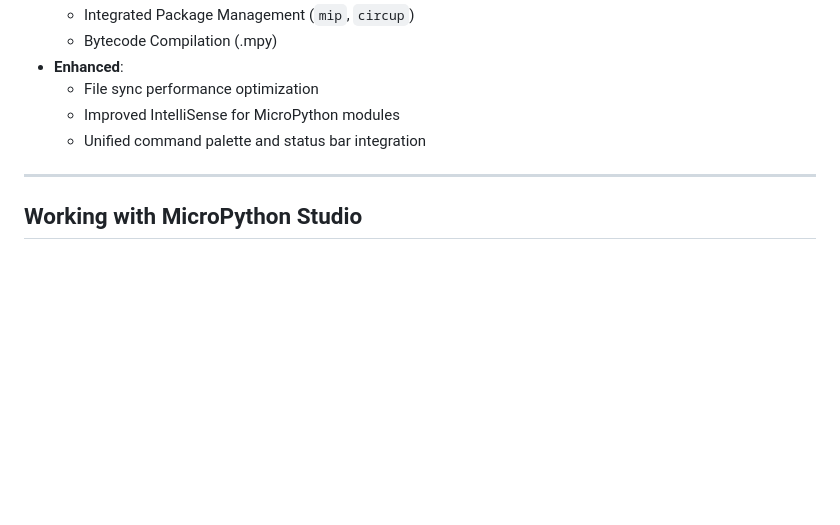
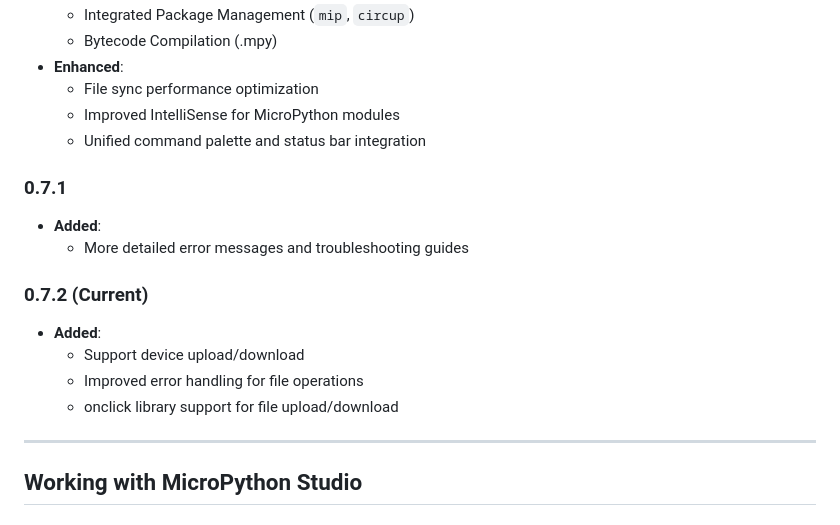
Before and after one commit to niwantha33/micropython-studio, a Markdown page: README.md, the part around the change. Drawn GitHub-style; blank space fills up the shorter version.

```diff
--- a/README.md
+++ b/README.md
@@ -153,6 +153,16 @@ The extension contributes the following settings:
   - Improved IntelliSense for MicroPython modules
   - Unified command palette and status bar integration
 
+### 0.7.1
+- **Added**:
+  - More detailed error messages and troubleshooting guides
+
+### 0.7.2 (Current)
+- **Added**:
+  - Support device upload/download
+  - Improved error handling for file operations
+  - onclick library support for file upload/download
+
 ---
 
 ## Working with MicroPython Studio
```
